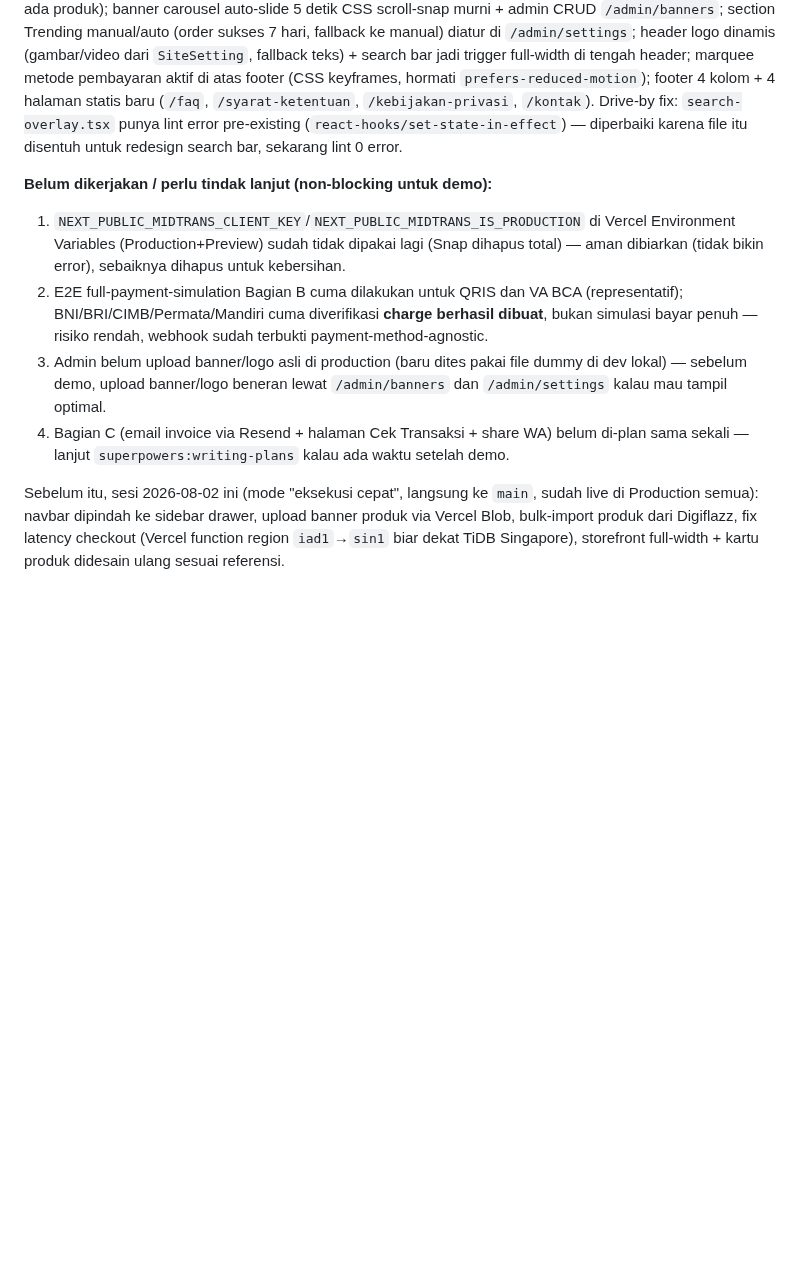
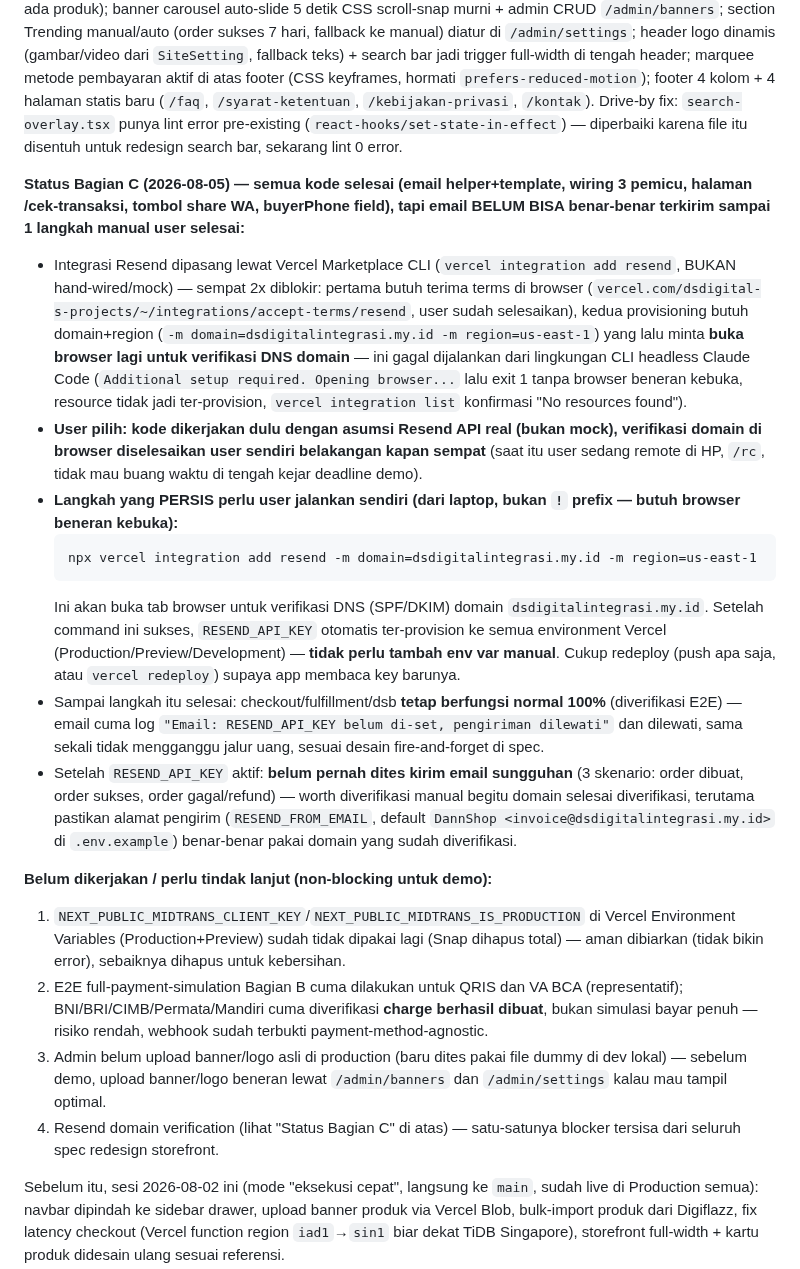
Before and after one commit to DannShop/DANNSHOP-E-COMMERCE, a Markdown page: PROGRESS.md, the part around one of its changes. GitHub-like rendering; blank space fills up the shorter version.

Commit message:
docs: update PROGRESS.md - Bagian C selesai, fix mobile layout, instruksi setup Resend
Co-Authored-By: Claude Sonnet 5 <noreply@anthropic.com>
Claude-Session: https://claude.ai/code/session_0158PUMtEoccmfthW3pmBLrd

````diff
--- a/PROGRESS.md
+++ b/PROGRESS.md
@@ -8,11 +10,22 @@ Terakhir update: 2026-08-05 (deadline user: **2026-08-05**, demo ke client besok
 
 **Status Bagian A (2026-08-05) — semua sub-bagian selesai, diverifikasi visual (Playwright screenshot) + fungsional end-to-end (upload banner, tandai produk trending) di dev lokal, lalu dikonfirmasi live di production:** model baru `Banner`+`SiteSetting`+`Product.isTrending`; kategori di-rename (Games→Top Up Game, Pulsa & Data→Pulsa, PLN→Token Listrik) + tambah 5 baru (Paket Internet, Telepon & SMS, Masa Aktif, Aktivasi Voucher, Tagihan) jadi 10 total, admin CRUD `/admin/categories` (hapus diblokir kalau kategori masih ada produk); banner carousel auto-slide 5 detik CSS scroll-snap murni + admin CRUD `/admin/banners`; section Trending manual/auto (order sukses 7 hari, fallback ke manual) diatur di `/admin/settings`; header logo dinamis (gambar/video dari `SiteSetting`, fallback teks) + search bar jadi trigger full-width di tengah header; marquee metode pembayaran aktif di atas footer (CSS keyframes, hormati `prefers-reduced-motion`); footer 4 kolom + 4 halaman statis baru (`/faq`, `/syarat-ketentuan`, `/kebijakan-privasi`, `/kontak`). Drive-by fix: `search-overlay.tsx` punya lint error pre-existing (`react-hooks/set-state-in-effect`) — diperbaiki karena file itu disentuh untuk redesign search bar, sekarang lint 0 error.
 
+**Status Bagian C (2026-08-05) — semua kode selesai (email helper+template, wiring 3 pemicu, halaman /cek-transaksi, tombol share WA, buyerPhone field), tapi email BELUM BISA benar-benar terkirim sampai 1 langkah manual user selesai:**
+- Integrasi Resend dipasang lewat Vercel Marketplace CLI (`vercel integration add resend`, BUKAN hand-wired/mock) — sempat 2x diblokir: pertama butuh terima terms di browser (`vercel.com/dsdigital-s-projects/~/integrations/accept-terms/resend`, user sudah selesaikan), kedua provisioning butuh domain+region (`-m domain=dsdigitalintegrasi.my.id -m region=us-east-1`) yang lalu minta **buka browser lagi untuk verifikasi DNS domain** — ini gagal dijalankan dari lingkungan CLI headless Claude Code (`Additional setup required. Opening browser...` lalu exit 1 tanpa browser beneran kebuka, resource tidak jadi ter-provision, `vercel integration list` konfirmasi "No resources found").
+- **User pilih: kode dikerjakan dulu dengan asumsi Resend API real (bukan mock), verifikasi domain di browser diselesaikan user sendiri belakangan kapan sempat** (saat itu user sedang remote di HP, `/rc`, tidak mau buang waktu di tengah kejar deadline demo).
+- **Langkah yang PERSIS perlu user jalankan sendiri (dari laptop, bukan `!` prefix — butuh browser beneran kebuka):**
+  ```
+  npx vercel integration add resend -m domain=dsdigitalintegrasi.my.id -m region=us-east-1
+  ```
+  Ini akan buka tab browser untuk verifikasi DNS (SPF/DKIM) domain `dsdigitalintegrasi.my.id`. Setelah command ini sukses, `RESEND_API_KEY` otomatis ter-provision ke semua environment Vercel (Production/Preview/Development) — **tidak perlu tambah env var manual**. Cukup redeploy (push apa saja, atau `vercel redeploy`) supaya app membaca key barunya.
+- Sampai langkah itu selesai: checkout/fulfillment/dsb **tetap berfungsi normal 100%** (diverifikasi E2E) — email cuma log `"Email: RESEND_API_KEY belum di-set, pengiriman dilewati"` dan dilewati, sama sekali tidak mengganggu jalur uang, sesuai desain fire-and-forget di spec.
+- Setelah `RESEND_API_KEY` aktif: **belum pernah dites kirim email sungguhan** (3 skenario: order dibuat, order sukses, order gagal/refund) — worth diverifikasi manual begitu domain selesai diverifikasi, terutama pastikan alamat pengirim (`RESEND_FROM_EMAIL`, default `DannShop <invoice@dsdigitalintegrasi.my.id>` di `.env.example`) benar-benar pakai domain yang sudah diverifikasi.
+
 **Belum dikerjakan / perlu tindak lanjut (non-blocking untuk demo):**
 1. `NEXT_PUBLIC_MIDTRANS_CLIENT_KEY`/`NEXT_PUBLIC_MIDTRANS_IS_PRODUCTION` di Vercel Environment Variables (Production+Preview) sudah tidak dipakai lagi (Snap dihapus total) — aman dibiarkan (tidak bikin error), sebaiknya dihapus untuk kebersihan.
 2. E2E full-payment-simulation Bagian B cuma dilakukan untuk QRIS dan VA BCA (representatif); BNI/BRI/CIMB/Permata/Mandiri cuma diverifikasi **charge berhasil dibuat**, bukan simulasi bayar penuh — risiko rendah, webhook sudah terbukti payment-method-agnostic.
 3. Admin belum upload banner/logo asli di production (baru dites pakai file dummy di dev lokal) — sebelum demo, upload banner/logo beneran lewat `/admin/banners` dan `/admin/settings` kalau mau tampil optimal.
-4. Bagian C (email invoice via Resend + halaman Cek Transaksi + share WA) belum di-plan sama sekali — lanjut `superpowers:writing-plans` kalau ada waktu setelah demo.
+4. Resend domain verification (lihat "Status Bagian C" di atas) — satu-satunya blocker tersisa dari seluruh spec redesign storefront.
 
 Sebelum itu, sesi 2026-08-02 ini (mode "eksekusi cepat", langsung ke `main`, sudah live di Production semua): navbar dipindah ke sidebar drawer, upload banner produk via Vercel Blob, bulk-import produk dari Digiflazz, fix latency checkout (Vercel function region `iad1`→`sin1` biar dekat TiDB Singapore), storefront full-width + kartu produk didesain ulang sesuai referensi.
 
````
Also changed, not shown: other parts of PROGRESS.md (+3 -1 lines).
